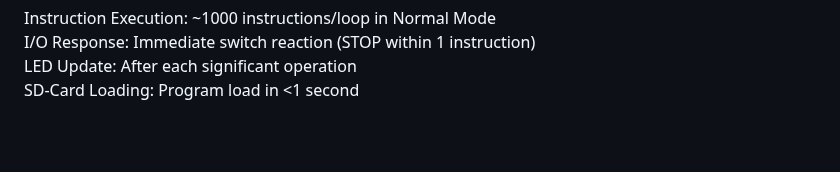
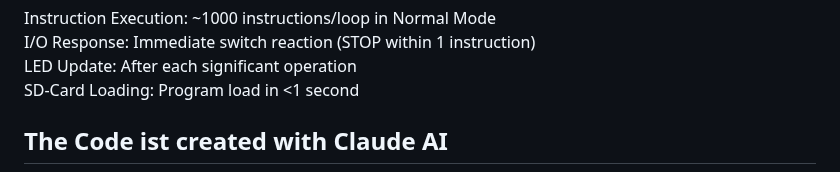
Before and after one commit to maklumatpemankanan/esp-pdp1-software, a Markdown page: README.md, the part around the change. Rendered like a GitHub page; blank space fills up the shorter version.

```diff
--- a/README.md
+++ b/README.md
@@ -204,3 +204,5 @@ Instruction Execution: ~1000 instructions/loop in Normal Mode<br>
 I/O Response: Immediate switch reaction (STOP within 1 instruction)<br>
 LED Update: After each significant operation<br>
 SD-Card Loading: Program load in <1 second<br>
+
+<h2>The Code ist created with Claude AI</h2>
```
